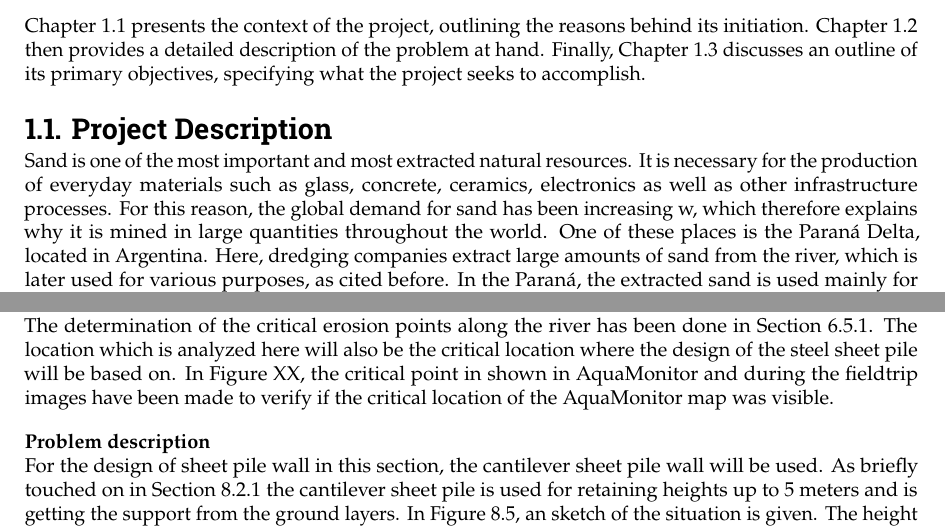
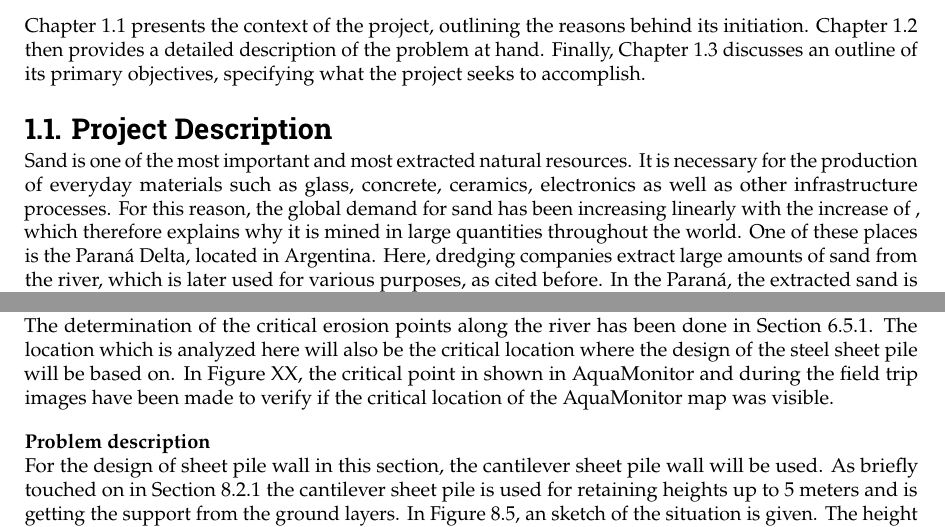
Before and after one commit to Njeapp2/bibtex, a LaTeX thesis (report.tex, which reads mainmatter/1-Introduction.tex, mainmatter/8-Mitigation.tex): two parts of pages 7 and 84 of 121, joined at a grey line, cut so that both start at the same text. Compiled offline with pdfLaTeX.

Commit message:
Update on Overleaf.

```diff
--- a/mainmatter/1-Introduction.tex
+++ b/mainmatter/1-Introduction.tex
@@ -4,7 +4,7 @@
 Chapter 1.1 presents the context of the project, outlining the reasons behind its initiation. Chapter 1.2 then provides a detailed description of the problem at hand. Finally, Chapter 1.3 discusses an outline of its primary objectives, specifying what the project seeks to accomplish.
 
 \section{Project Description}
-Sand is one of the most important and most extracted natural resources. It is necessary for the production of everyday materials such as glass, concrete, ceramics, electronics as well as other infrastructure processes. For this reason, the global demand for sand has been increasing w, which therefore explains why it is mined in large quantities throughout the world. One of these places is the Paraná Delta, located in Argentina. Here, dredging companies extract large amounts of sand from the river, which is later used for various purposes, as cited before. In the Paraná, the extracted sand is used mainly for construction but in recent years the sand has also been used in oil extraction techniques such as fracking, thus significantly increasing the demand.
+Sand is one of the most important and most extracted natural resources. It is necessary for the production of everyday materials such as glass, concrete, ceramics, electronics as well as other infrastructure processes. For this reason, the global demand for sand has been increasing linearly with the increase of , which therefore explains why it is mined in large quantities throughout the world. One of these places is the Paraná Delta, located in Argentina. Here, dredging companies extract large amounts of sand from the river, which is later used for various purposes, as cited before. In the Paraná, the extracted sand is used mainly for construction but in recent years the sand has also been used in oil extraction techniques such as fracking, thus significantly increasing the demand.
 
 
 Although the extraction of sand is needed for the economical development of the area, one may ask themselves what the impacts of the sand mining are for the riverbed, the biodiversity and the surrounding delta. This project aims to find out how much sand mining occurs, as well as its effects in the Paraná Delta area. Once these effects have been established, the final goal is to find solutions to mitigate the negative side effects of the sand mining and help improve the conditions. This would create an equilibrium between the local communities, the biodiversity, and the dredgers active in the area.
--- a/mainmatter/8-Mitigation.tex
+++ b/mainmatter/8-Mitigation.tex
@@ -162,7 +162,7 @@ Bespreken van Eurocode
 
 \subsubsection{Critical locations}
 
-The determination of the critical erosion points along the river has been done in Section \ref{section:cirtical_location}. The location which is analyzed here will also be the critical location where the design of the steel sheet pile will be based on. In Figure XX, the critical point in shown in AquaMonitor and during the fieldtrip images have been made to verify if the critical location of the AquaMonitor map was visible.
+The determination of the critical erosion points along the river has been done in Section \ref{section:cirtical_location}. The location which is analyzed here will also be the critical location where the design of the steel sheet pile will be based on. In Figure XX, the critical point in shown in AquaMonitor and during the field trip images have been made to verify if the critical location of the AquaMonitor map was visible.
 
 
 
```
